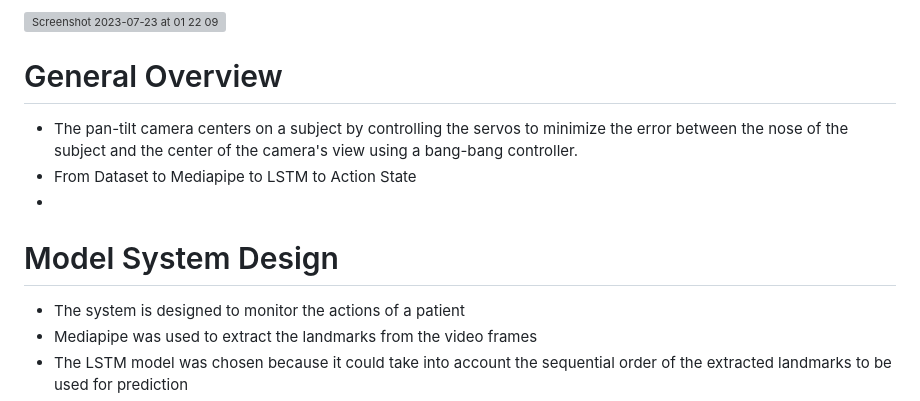
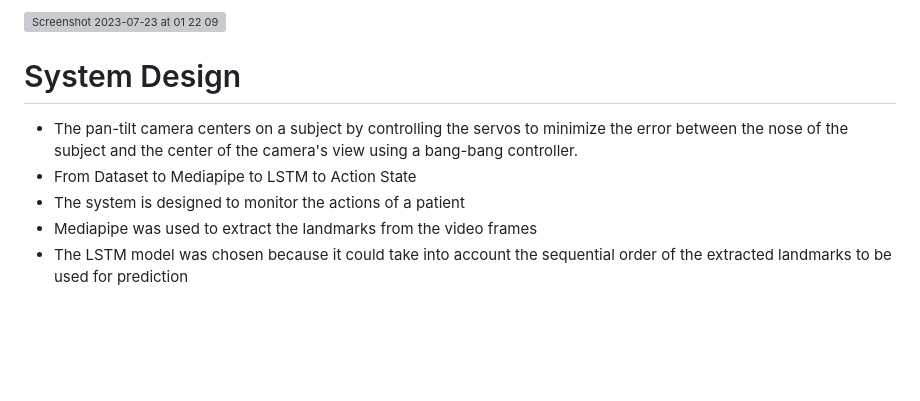
Before and after one commit to iitimii/Cam-Ai, a Markdown page: README.md, the part around the change. Rendered like a GitHub page; blank space fills up the shorter version; grey boxes are pictures that could not be loaded.

```diff
--- a/README.md
+++ b/README.md
@@ -11,12 +11,9 @@ The hardware is a [Pimoroni pan-tilt hat camera](https://shop.pimoroni.com/produ
 
 <img width="454" alt="Screenshot 2023-07-23 at 01 22 09" src="https://github.com/iitimii/Raspberry-Pi-Tracking-Camera-plus-Action-Recognition/assets/44223263/7430d87b-722b-434a-8158-15253fff86fa">
 
-# General Overview
+# System Design
 - The pan-tilt camera centers on a subject by controlling the servos to minimize the error between the nose of the subject and the center of the camera's view using a bang-bang controller.
 - From Dataset to Mediapipe to LSTM to Action State
--
-
-# Model System Design
 - The system is designed to monitor the actions of a patient
 - Mediapipe was used to extract the landmarks from the video frames
 - The LSTM model was chosen because it could take into account the sequential order of the extracted landmarks to be used for prediction
```
